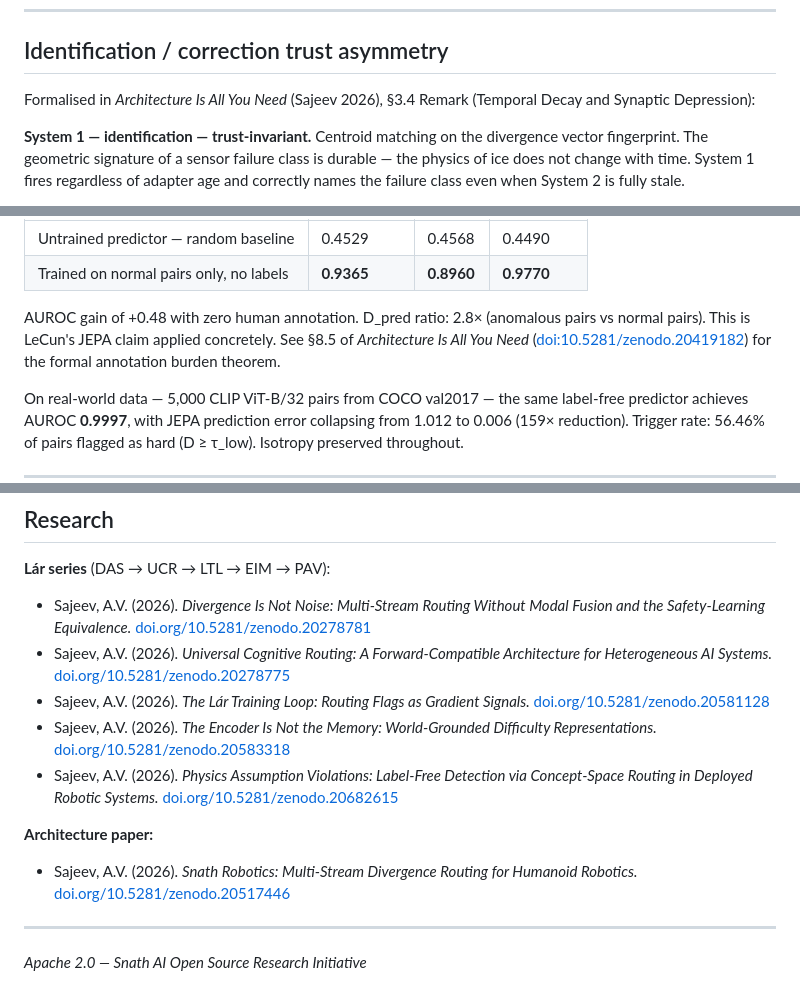
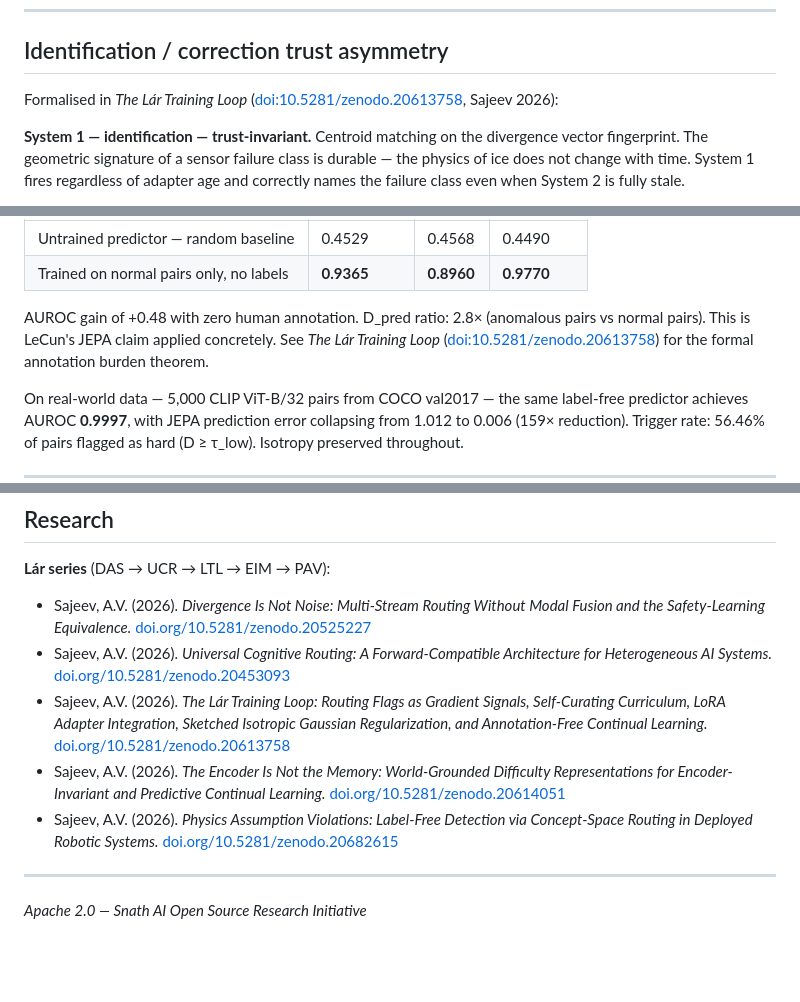
Before and after one commit to snath-ai/snath-robotics, a Markdown page: README.md, 3 parts joined by grey strips. GitHub-like rendering; blank space fills up the shorter version.

Commit message:
Fix all paper DOIs, replace AIAYN references with LTL throughout

```diff
--- a/README.md
+++ b/README.md
@@ -80,7 +80,7 @@ The proprioceptive stream reports an asymmetry the visual stream cannot see. The
 
 ## Identification / correction trust asymmetry
 
-Formalised in *Architecture Is All You Need* (Sajeev 2026), §3.4 Remark (Temporal Decay and Synaptic Depression):
+Formalised in *The Lár Training Loop* ([doi:10.5281/zenodo.20613758](https://doi.org/10.5281/zenodo.20613758), Sajeev 2026):
 
 **System 1 — identification — trust-invariant.**
 Centroid matching on the divergence vector fingerprint. The geometric signature of a sensor failure class is durable — the physics of ice does not change with time. System 1 fires regardless of adapter age and correctly names the failure class even when System 2 is fully stale.
@@ -127,7 +127,7 @@ The world annotates. Contact physics, joint torque, friction — these are objec
 | Untrained predictor — random baseline | 0.4529 | 0.4568 | 0.4490 |
 | Trained on normal pairs only, no labels | **0.9365** | **0.8960** | **0.9770** |
 
-AUROC gain of +0.48 with zero human annotation. D_pred ratio: 2.8× (anomalous pairs vs normal pairs). This is LeCun's JEPA claim applied concretely. See §8.5 of *Architecture Is All You Need* ([doi:10.5281/zenodo.20419182](https://doi.org/10.5281/zenodo.20419182)) for the formal annotation burden theorem.
+AUROC gain of +0.48 with zero human annotation. D_pred ratio: 2.8× (anomalous pairs vs normal pairs). This is LeCun's JEPA claim applied concretely. See *The Lár Training Loop* ([doi:10.5281/zenodo.20613758](https://doi.org/10.5281/zenodo.20613758)) for the formal annotation burden theorem.
 
 On real-world data — 5,000 CLIP ViT-B/32 pairs from COCO val2017 — the same label-free predictor achieves AUROC **0.9997**, with JEPA prediction error collapsing from 1.012 to 0.006 (159× reduction). Trigger rate: 56.46% of pairs flagged as hard (D ≥ τ_low). Isotropy preserved throughout.
 
@@ -272,15 +272,11 @@ python test_temporal_decay.py
 
 **Lár series** (DAS → UCR → LTL → EIM → PAV):
 
-- Sajeev, A.V. (2026). *Divergence Is Not Noise: Multi-Stream Routing Without Modal Fusion and the Safety-Learning Equivalence.* [doi.org/10.5281/zenodo.20278781](https://doi.org/10.5281/zenodo.20278781)
-- Sajeev, A.V. (2026). *Universal Cognitive Routing: A Forward-Compatible Architecture for Heterogeneous AI Systems.* [doi.org/10.5281/zenodo.20278775](https://doi.org/10.5281/zenodo.20278775)
-- Sajeev, A.V. (2026). *The Lár Training Loop: Routing Flags as Gradient Signals.* [doi.org/10.5281/zenodo.20581128](https://doi.org/10.5281/zenodo.20581128)
-- Sajeev, A.V. (2026). *The Encoder Is Not the Memory: World-Grounded Difficulty Representations.* [doi.org/10.5281/zenodo.20583318](https://doi.org/10.5281/zenodo.20583318)
+- Sajeev, A.V. (2026). *Divergence Is Not Noise: Multi-Stream Routing Without Modal Fusion and the Safety-Learning Equivalence.* [doi.org/10.5281/zenodo.20525227](https://doi.org/10.5281/zenodo.20525227)
+- Sajeev, A.V. (2026). *Universal Cognitive Routing: A Forward-Compatible Architecture for Heterogeneous AI Systems.* [doi.org/10.5281/zenodo.20453093](https://doi.org/10.5281/zenodo.20453093)
+- Sajeev, A.V. (2026). *The Lár Training Loop: Routing Flags as Gradient Signals, Self-Curating Curriculum, LoRA Adapter Integration, Sketched Isotropic Gaussian Regularization, and Annotation-Free Continual Learning.* [doi.org/10.5281/zenodo.20613758](https://doi.org/10.5281/zenodo.20613758)
+- Sajeev, A.V. (2026). *The Encoder Is Not the Memory: World-Grounded Difficulty Representations for Encoder-Invariant and Predictive Continual Learning.* [doi.org/10.5281/zenodo.20614051](https://doi.org/10.5281/zenodo.20614051)
 - Sajeev, A.V. (2026). *Physics Assumption Violations: Label-Free Detection via Concept-Space Routing in Deployed Robotic Systems.* [doi.org/10.5281/zenodo.20682615](https://doi.org/10.5281/zenodo.20682615)
-
-**Architecture paper:**
-
-- Sajeev, A.V. (2026). *Snath Robotics: Multi-Stream Divergence Routing for Humanoid Robotics.* [doi.org/10.5281/zenodo.20517446](https://doi.org/10.5281/zenodo.20517446)
 
 ---
 
```
Also changed, not shown: other parts of README.md (+1 -1 lines).
